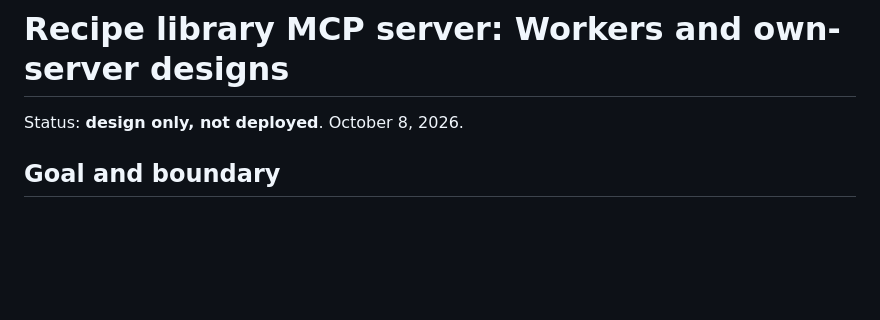
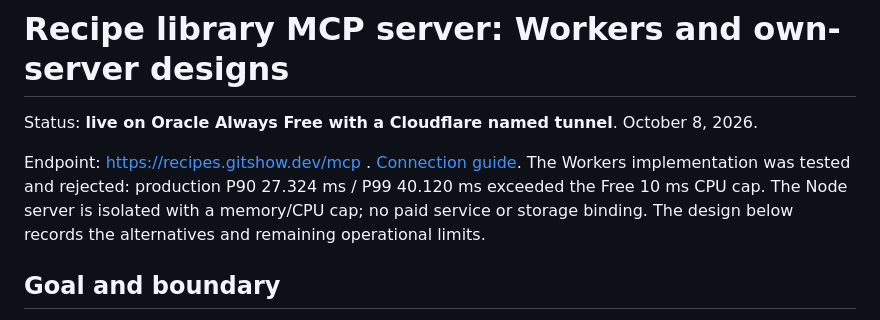
Before and after one commit to ofershap/agent-success-hub, a Markdown page: docs/mcp-spec.md, the part around the change. Rendered like a GitHub page; blank space fills up the shorter version.

Commit message:
Update MCP server status and add endpoint details

```diff
--- a/docs/mcp-spec.md
+++ b/docs/mcp-spec.md
@@ -1,6 +1,8 @@
 # Recipe library MCP server: Workers and own-server designs
 
-Status: **design only, not deployed**. October 8, 2026.
+Status: **live on Oracle Always Free with a Cloudflare named tunnel**. October 8, 2026.
+
+Endpoint: https://recipes.gitshow.dev/mcp . [Connection guide](mcp-connect.md). The Workers implementation was tested and rejected: production P90 27.324 ms / P99 40.120 ms exceeded the Free 10 ms CPU cap. The Node server is isolated with a memory/CPU cap; no paid service or storage binding. The design below records the alternatives and remaining operational limits.
 
 ## Goal and boundary
 
```
